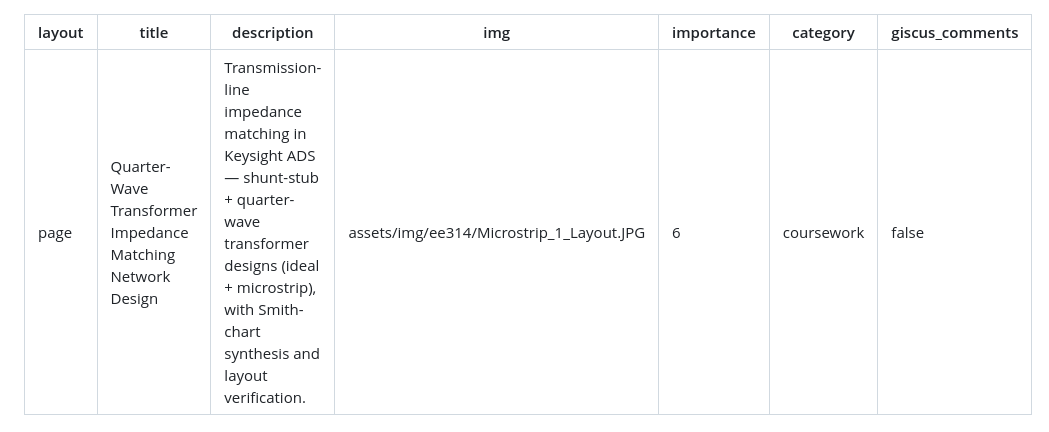
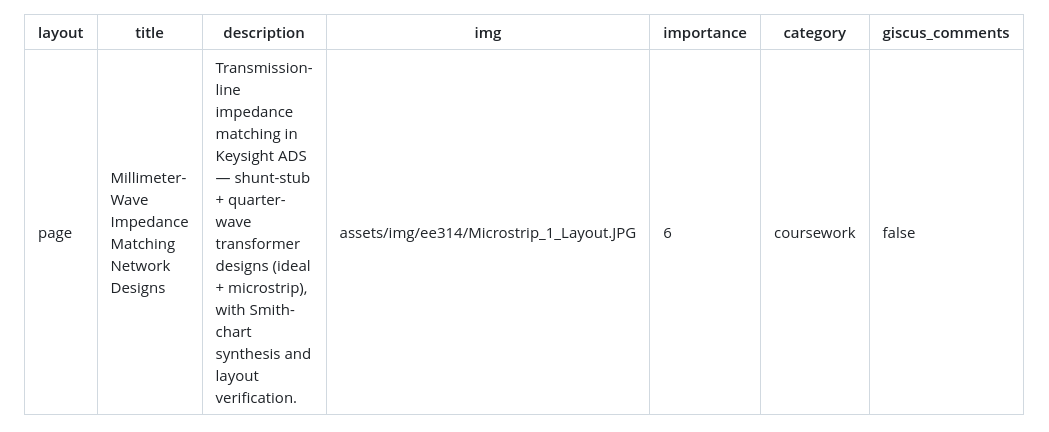
Before and after one commit to SPkHz/SPkHz.github.io, a Markdown page: _projects/ee314_design_01.md, the part around the change. Drawn GitHub-style.

Commit message:
update(main): ee314 design01 v5

```diff
--- a/_projects/ee314_design_01.md
+++ b/_projects/ee314_design_01.md
@@ -1,6 +1,6 @@
 ---
 layout: page
-title: Quarter-Wave Transformer Impedance Matching Network Design
+title: Millimeter-Wave Impedance Matching Network Designs
 description: Transmission-line impedance matching in Keysight ADS — shunt-stub + quarter-wave transformer designs (ideal + microstrip), with Smith-chart synthesis and layout verification.
 img: assets/img/ee314/Microstrip_1_Layout.JPG
 importance: 6
```
